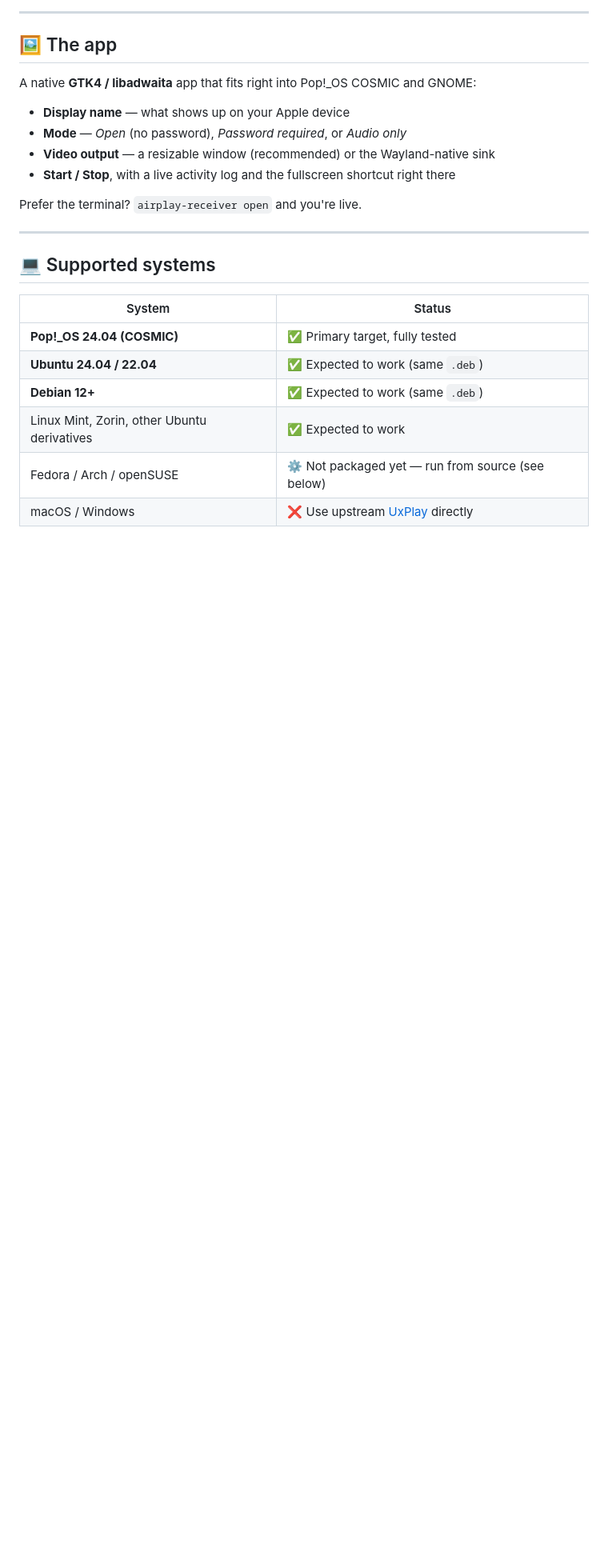
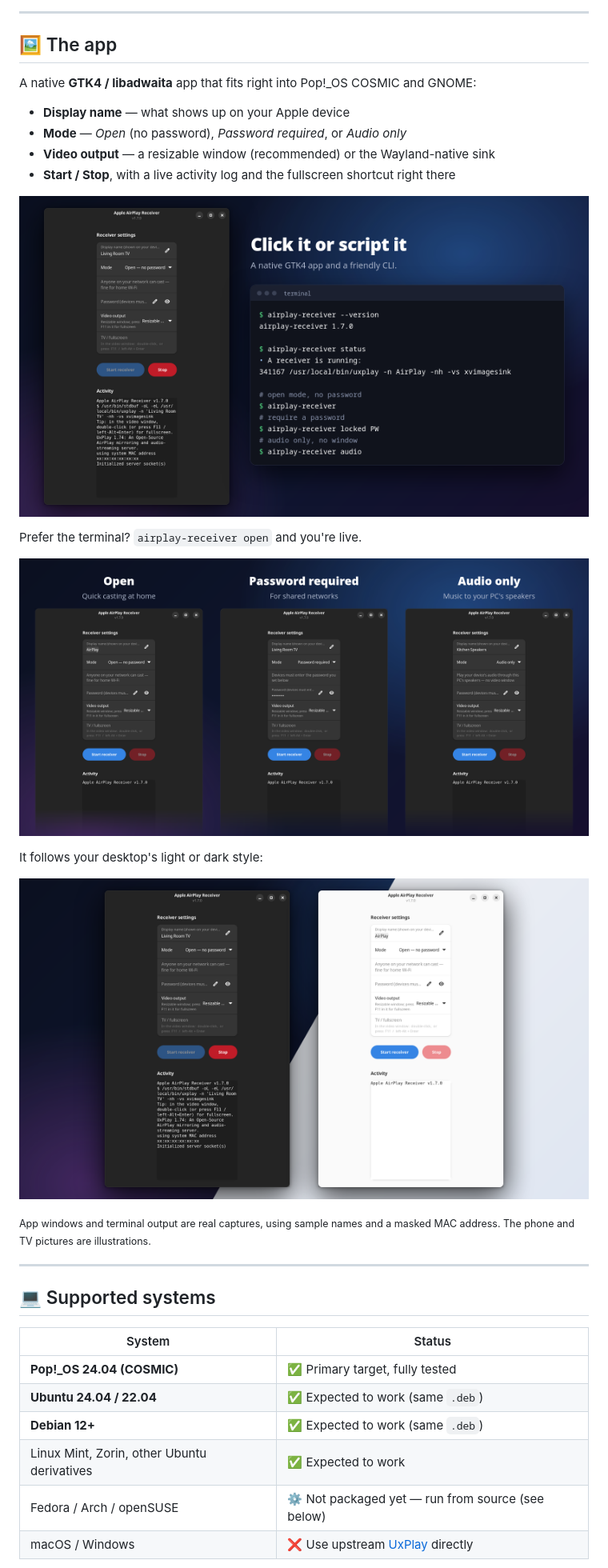
Before and after one commit to crash101g/airplay-receiver, a Markdown page: README.md, the part around one of its changes. Shown at 80% size. Drawn GitHub-style; pictures changed too: docs/images/gui-and-cli.png (added), docs/images/modes.png (added), docs/images/themes.png (added); blank space fills up the shorter version.

Commit message:
Add screenshots and artwork to the README (#1)
Add a hero banner, how-it-works steps, a modes comparison, GUI and CLI
views, light and dark styles, and a social preview image.

Co-authored-by: Claude Opus 5.5 <noreply@anthropic.com>

```diff
--- a/README.md
+++ b/README.md
@@ -40,7 +42,17 @@ A native **GTK4 / libadwaita** app that fits right into Pop!_OS COSMIC and GNOME
 - **Video output** — a resizable window (recommended) or the Wayland-native sink
 - **Start / Stop**, with a live activity log and the fullscreen shortcut right there
 
+![The app running beside the airplay-receiver command line](docs/images/gui-and-cli.png)
+
 Prefer the terminal? `airplay-receiver open` and you're live.
+
+![The Open, Password required and Audio only modes](docs/images/modes.png)
+
+It follows your desktop's light or dark style:
+
+![The app in dark and light styles](docs/images/themes.png)
+
+<sub>App windows and terminal output are real captures, using sample names and a masked MAC address. The phone and TV pictures are illustrations.</sub>
 
 ---
 
```
Also changed, not shown: other parts of README.md (+4 -0 lines), docs/images/hero.png (added), docs/images/how-it-works.png (added), docs/images/social-preview.png (added).
